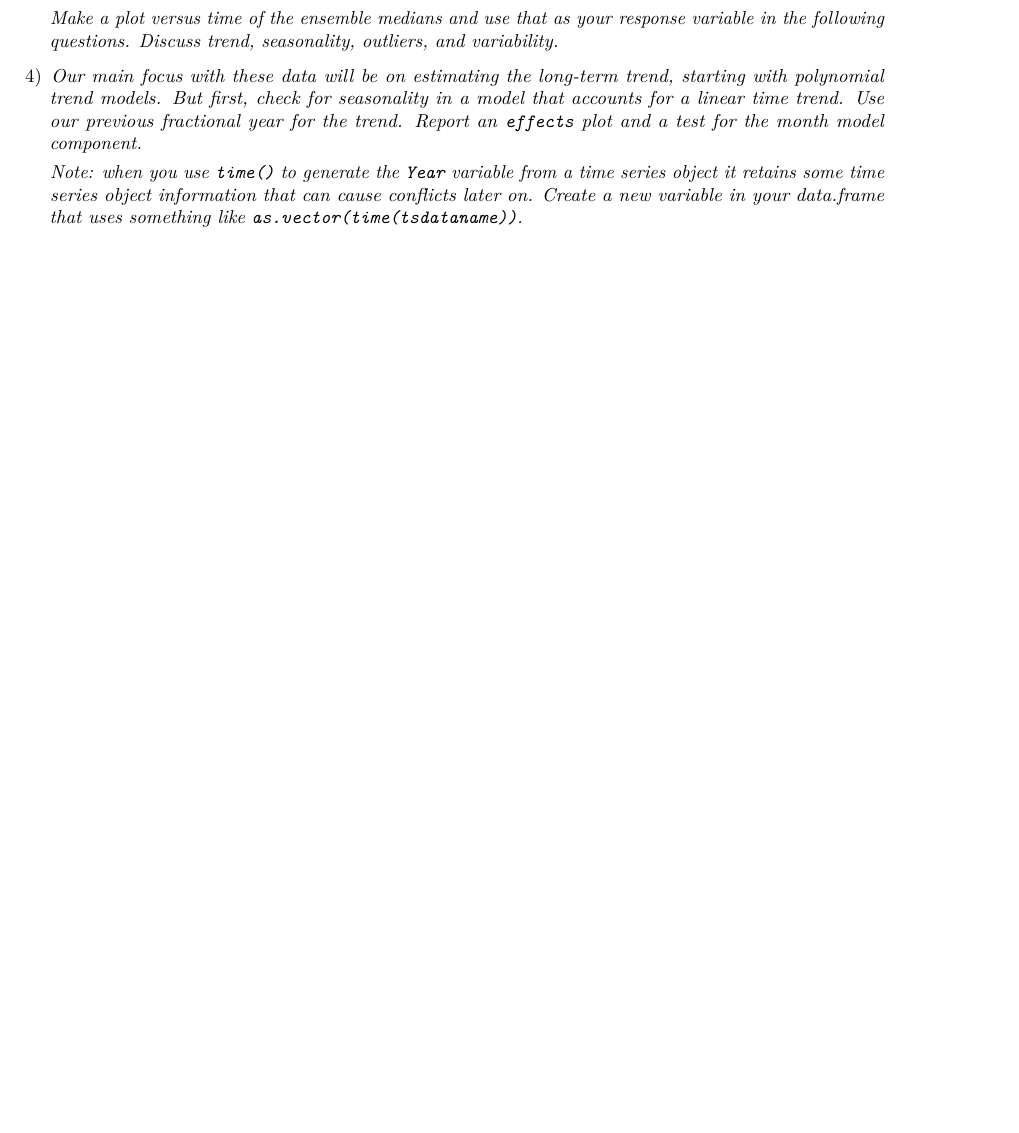
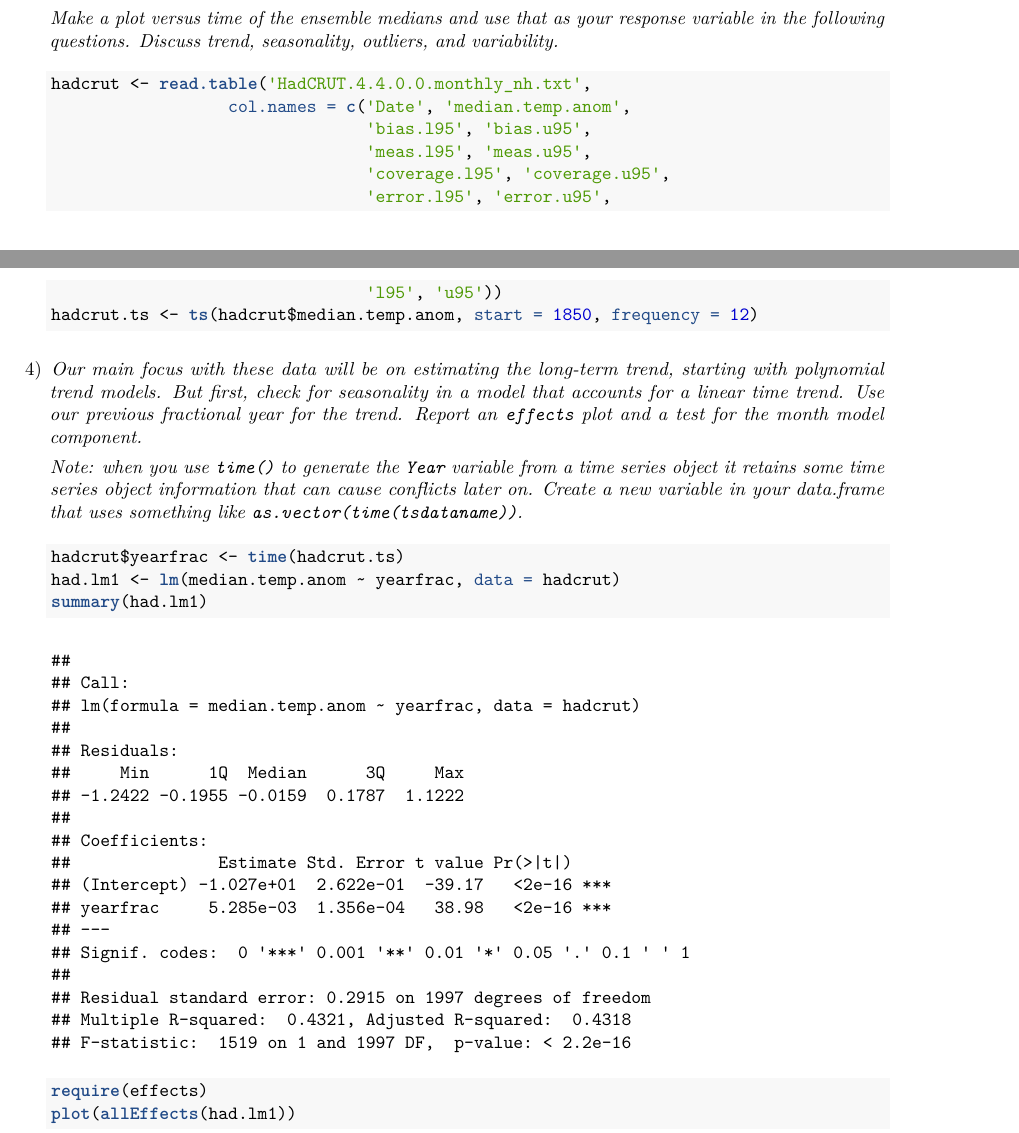
Before and after one commit to kflagg/stat536-hw3, an R Markdown document (HW3.Rmd): part of page 3 of 4 before the commit and two parts of pages 3 and 4 of 6 after it, the two joined at a grey line, cut so that both start at the same text, the shorter picture padded with empty space. The pictures show the output file HW3.pdf that the author committed with the source.

Commit message:
Worked on 4.

````diff
--- a/HW3.Rmd
+++ b/HW3.Rmd
@@ -53,9 +53,29 @@ summary(lm.deseasoned)
 
     _Make a plot versus time of the ensemble medians and use that as your response variable in the following questions. Discuss trend, seasonality, outliers, and variability._
 
+    ```{r problem 3}
+hadcrut <- read.table('HadCRUT.4.4.0.0.monthly_nh.txt',
+                      col.names = c('Date', 'median.temp.anom',
+                                    'bias.l95', 'bias.u95',
+                                    'meas.l95', 'meas.u95',
+                                    'coverage.l95', 'coverage.u95',
+                                    'error.l95', 'error.u95',
+                                    'l95', 'u95'))
+hadcrut.ts <- ts(hadcrut$median.temp.anom, start = 1850, frequency = 12)
+```
+
 4) _Our main focus with these data will be on estimating the long-term trend, starting with polynomial trend models. But first, check for seasonality in a model that accounts for a linear time trend. Use our previous fractional year for the trend. Report an `effects` plot and a test for the month model component._
 
     _Note: when you use `time()` to generate the `Year` variable from a time series object it retains some time series object information that can cause conflicts later on. Create a new variable in your data.frame that uses something like `as.vector(time(tsdataname))`._
+
+    ```{r problem 4, message = FALSE}
+hadcrut$yearfrac <- time(hadcrut.ts)
+had.lm1 <- lm(median.temp.anom ~ yearfrac, data = hadcrut)
+summary(had.lm1)
+
+require(effects)
+plot(allEffects(had.lm1))
+```
 
 5) _Check the residuals versus fitted values for any evidence of nonlinearity in the residuals vs fitted that was missed by the model with a linear trend and month component. Also note any potential issues with the constant variance assumption._
 
````
Also changed, not shown: HW3.pdf.
